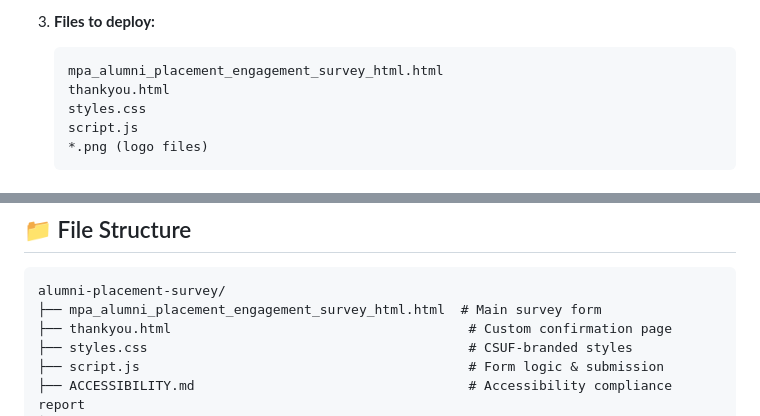
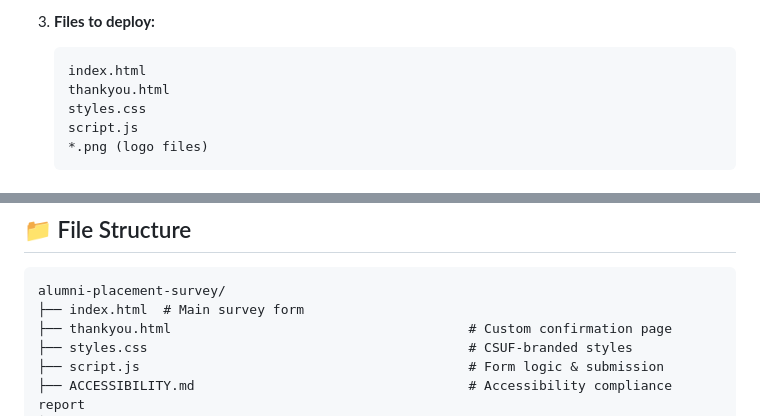
Before and after one commit to CSUF-MPA/alumni-placement-survey, a Markdown page: readme.md, 2 parts joined by grey strips. Drawn GitHub-style.

Commit message:
Rename main survey file to index.html

````diff
--- a/readme.md
+++ b/readme.md
@@ -51,7 +51,7 @@ Responses feed into the annual **Public Administration Program Assessment** and
 
 3. **Files to deploy:**
    ```
-   mpa_alumni_placement_engagement_survey_html.html
+   index.html
    thankyou.html
    styles.css
    script.js
@@ -80,7 +80,7 @@ Responses feed into the annual **Public Administration Program Assessment** and
 
 ```
 alumni-placement-survey/
-├── mpa_alumni_placement_engagement_survey_html.html  # Main survey form
+├── index.html  # Main survey form
 ├── thankyou.html                                      # Custom confirmation page
 ├── styles.css                                         # CSUF-branded styles
 ├── script.js                                          # Form logic & submission
````
